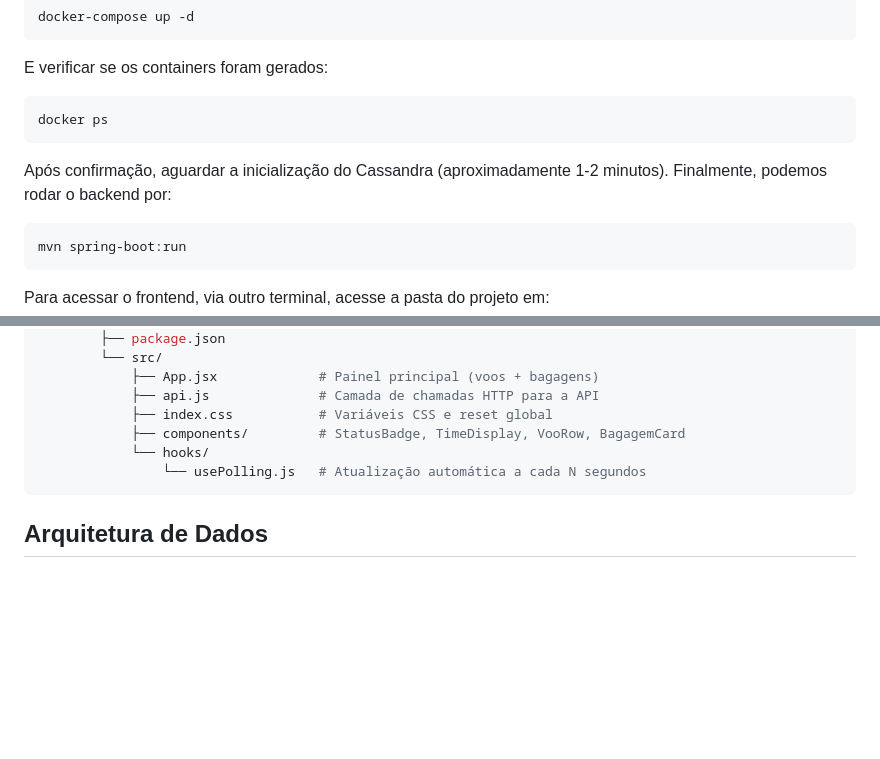
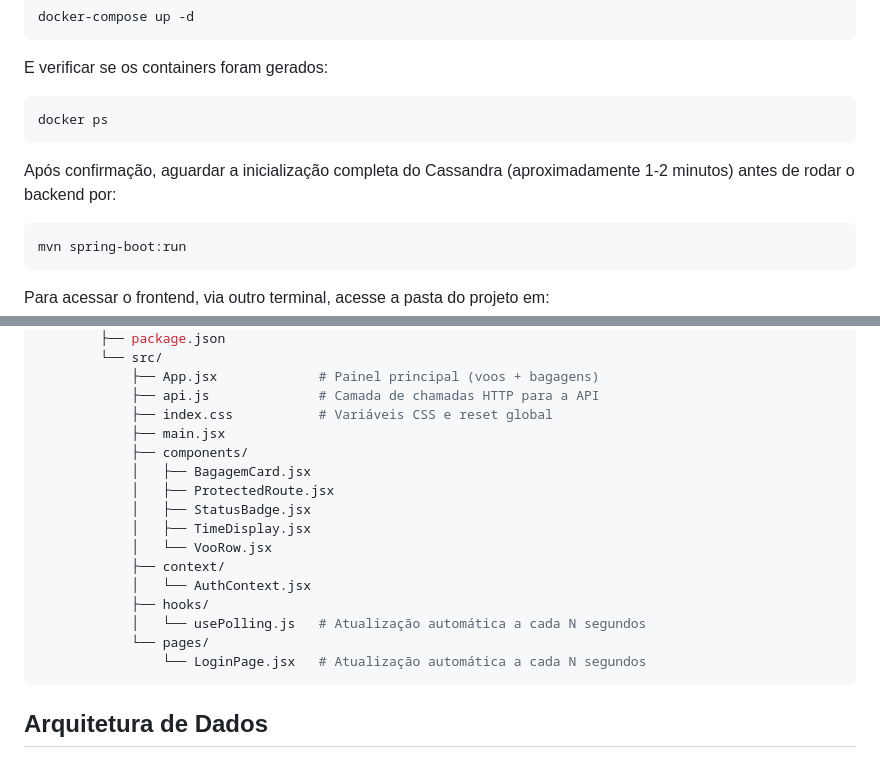
Before and after one commit to rvvtici/sistema-aeroportuario, a Markdown page: README.md, 2 parts joined by grey strips. Drawn GitHub-style; blank space fills up the shorter version.

````diff
--- a/README.md
+++ b/README.md
@@ -48,7 +48,7 @@ E verificar se os containers foram gerados:
 ```bash
 docker ps
 ```
-Após confirmação, aguardar a inicialização do Cassandra (aproximadamente 1-2 minutos). Finalmente, podemos rodar o backend por:
+Após confirmação, aguardar a inicialização completa do Cassandra (aproximadamente 1-2 minutos) antes de rodar o backend por:
 ```bash
 mvn spring-boot:run
 ```
@@ -148,11 +203,20 @@ sistema-aeroportuario/
             ├── App.jsx             # Painel principal (voos + bagagens)
             ├── api.js              # Camada de chamadas HTTP para a API
             ├── index.css           # Variáveis CSS e reset global
-            ├── components/         # StatusBadge, TimeDisplay, VooRow, BagagemCard
-            └── hooks/
-                └── usePolling.js   # Atualização automática a cada N segundos
+            ├── main.jsx
+            ├── components/
+            │   ├── BagagemCard.jsx
+            │   ├── ProtectedRoute.jsx
+            │   ├── StatusBadge.jsx
+            │   ├── TimeDisplay.jsx
+            │   └── VooRow.jsx
+            ├── context/
+            │   └── AuthContext.jsx
+            ├── hooks/
+            │   └── usePolling.js   # Atualização automática a cada N segundos
+            └── pages/
+                └── LoginPage.jsx   # Atualização automática a cada N segundos
 ```
-
 ## Arquitetura de Dados
 
 O sistema utiliza três bancos, cada um com papéis bem definidos:
````
Also changed, not shown: other parts of README.md (+58 -3 lines).
